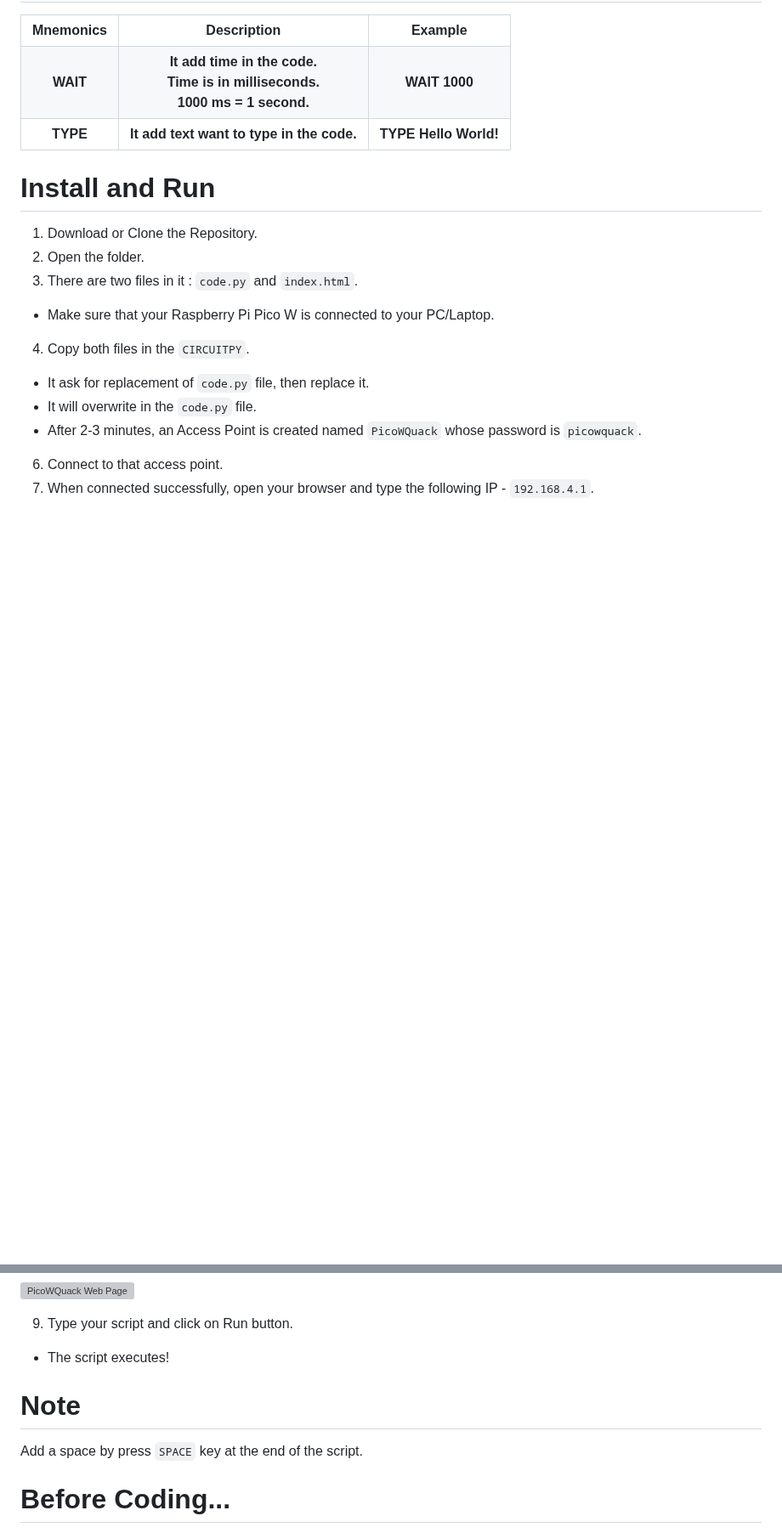
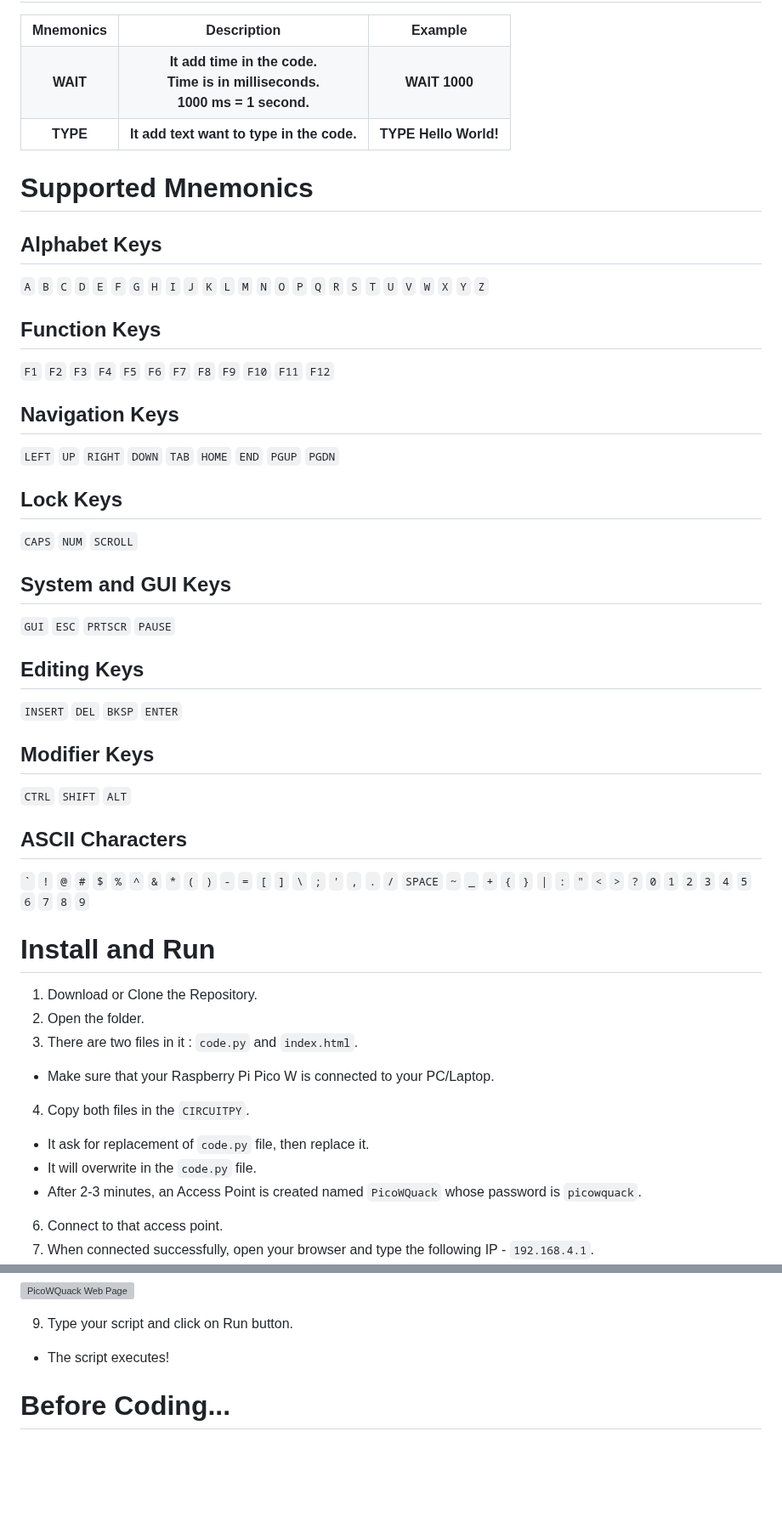
Before and after one commit to wirebits/PicoWQuack, a Markdown page: README.md, 2 parts joined by grey strips. Shown at 85% size. Rendered like a GitHub page; blank space fills up the shorter version; grey boxes are pictures that could not be loaded.

````diff
--- a/README.md
+++ b/README.md
@@ -53,6 +52,29 @@ Setup for Raspberry Pi Pico W to make a Wifi Duck.
  </tr>
 </table>
 
+# Supported Mnemonics
+## Alphabet Keys
+```A``` ```B``` ```C``` ```D``` ```E``` ```F``` ```G``` ```H``` ```I``` ```J```
+```K``` ```L``` ```M``` ```N``` ```O``` ```P``` ```Q``` ```R``` ```S``` ```T```
+```U``` ```V``` ```W``` ```X``` ```Y``` ```Z```
+## Function Keys
+```F1``` ```F2``` ```F3``` ```F4``` ```F5``` ```F6``` ```F7``` ```F8``` ```F9``` ```F10```
+```F11``` ```F12```
+## Navigation Keys
+```LEFT``` ```UP``` ```RIGHT``` ```DOWN``` ```TAB``` ```HOME``` ```END``` ```PGUP``` ```PGDN```
+## Lock Keys
+```CAPS``` ```NUM``` ```SCROLL```
+## System and GUI Keys
+```GUI``` ```ESC``` ```PRTSCR``` ```PAUSE```
+## Editing Keys
+```INSERT``` ```DEL``` ```BKSP``` ```ENTER```
+## Modifier Keys
+```CTRL``` ```SHIFT``` ```ALT```
+## ASCII Characters
+`` ` `` `!` `@` `#` `$` `%` `^` `&` `*` `(` `)` `-` `=` `[` `]` `\` `;`
+`'` `,` `.` `/` `SPACE` `~` `_` `+` `{` `}` `|` `:` `"` `<` `>` `?` `0`
+`1` `2` `3` `4` `5` `6` `7` `8` `9`
+
 # Install and Run
 1. Download or Clone the Repository.
 2. Open the folder.
@@ -71,9 +93,6 @@ Setup for Raspberry Pi Pico W to make a Wifi Duck.
 
 9. Type your script and click on Run button.
 - The script executes!
-
-# Note
-Add a space by press `SPACE` key at the end of the script.
 
 # Before Coding...
 Start your code with `WAIT` so that board get time to initiate.
````
Also changed, not shown: other parts of README.md (+0 -1 lines).
